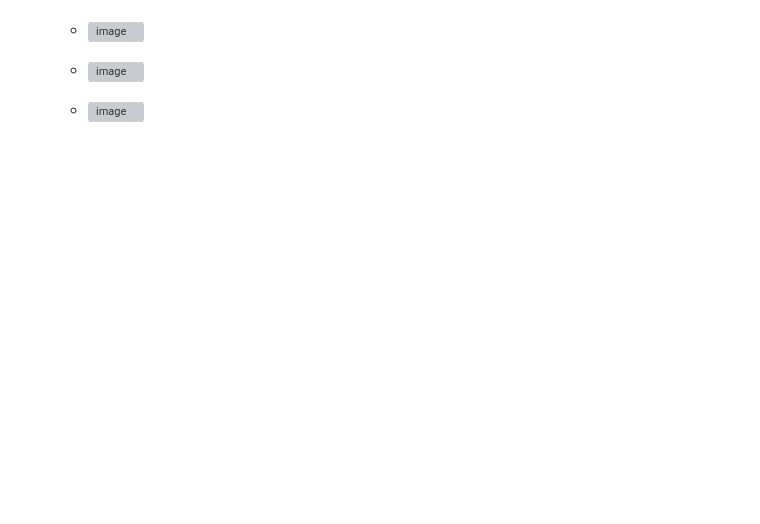
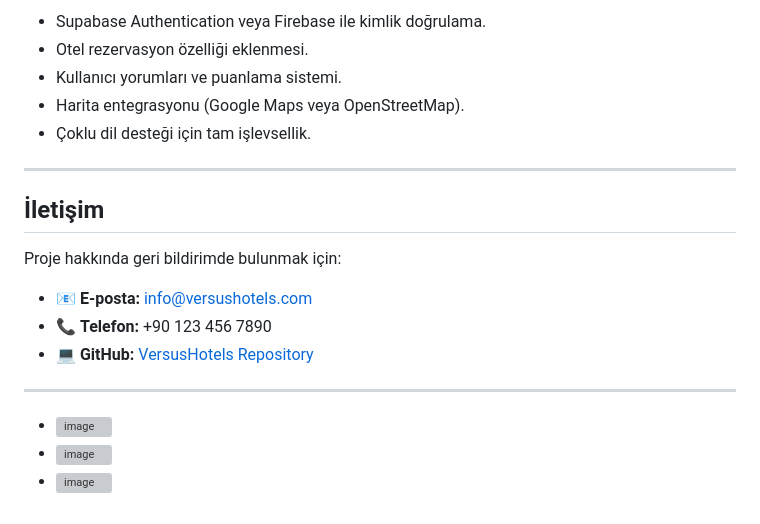
Before and after one commit to ahm3texe/mobil-final-2025, a Markdown page: README.md, the part around one of its changes. Drawn GitHub-style; blank space fills up the shorter version; grey boxes are pictures that could not be loaded.

```diff
--- a/README.md
+++ b/README.md
@@ -58,3 +120,20 @@ Projede başlangıçta “dummy” (geçici) kimlik doğrulama (register/login)
+- Supabase Authentication veya Firebase ile kimlik doğrulama.
+- Otel rezervasyon özelliği eklenmesi.
+- Kullanıcı yorumları ve puanlama sistemi.
+- Harita entegrasyonu (Google Maps veya OpenStreetMap).
+- Çoklu dil desteği için tam işlevsellik.
+
+---
+
+## İletişim
+
+Proje hakkında geri bildirimde bulunmak için:
+
+- 📧 **E-posta:** [info@versushotels.com](mailto:info@versushotels.com)
+- 📞 **Telefon:** +90 123 456 7890
+- 💻 **GitHub:** [VersusHotels Repository](#) <!-- Gerçek link buraya eklenebilir -->
+
+---
 
   - ![image](https://github.com/user-attachments/assets/c9406979-ab4d-4259-9cd4-5d6db9a1d748)
   - ![image](https://github.com/user-attachments/assets/c1651f26-70a8-46c0-ada3-ed33053c9c1c)
```
Also changed, not shown: other parts of README.md (+62 -0 lines).
